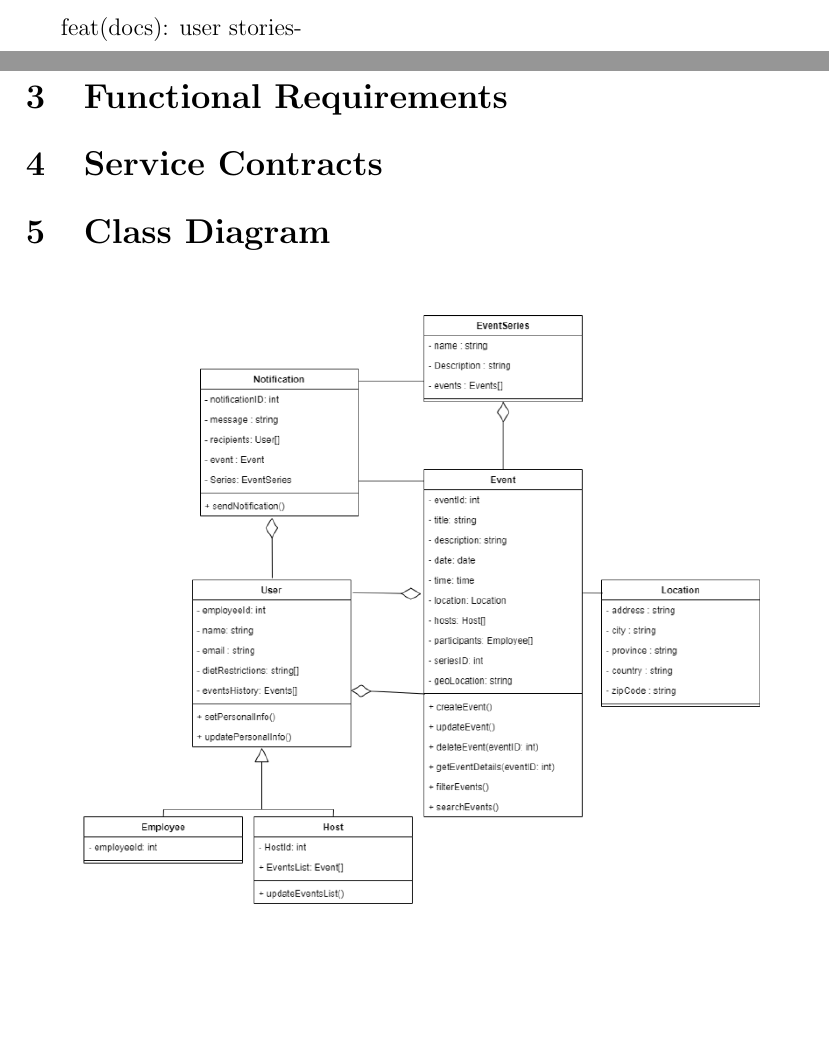
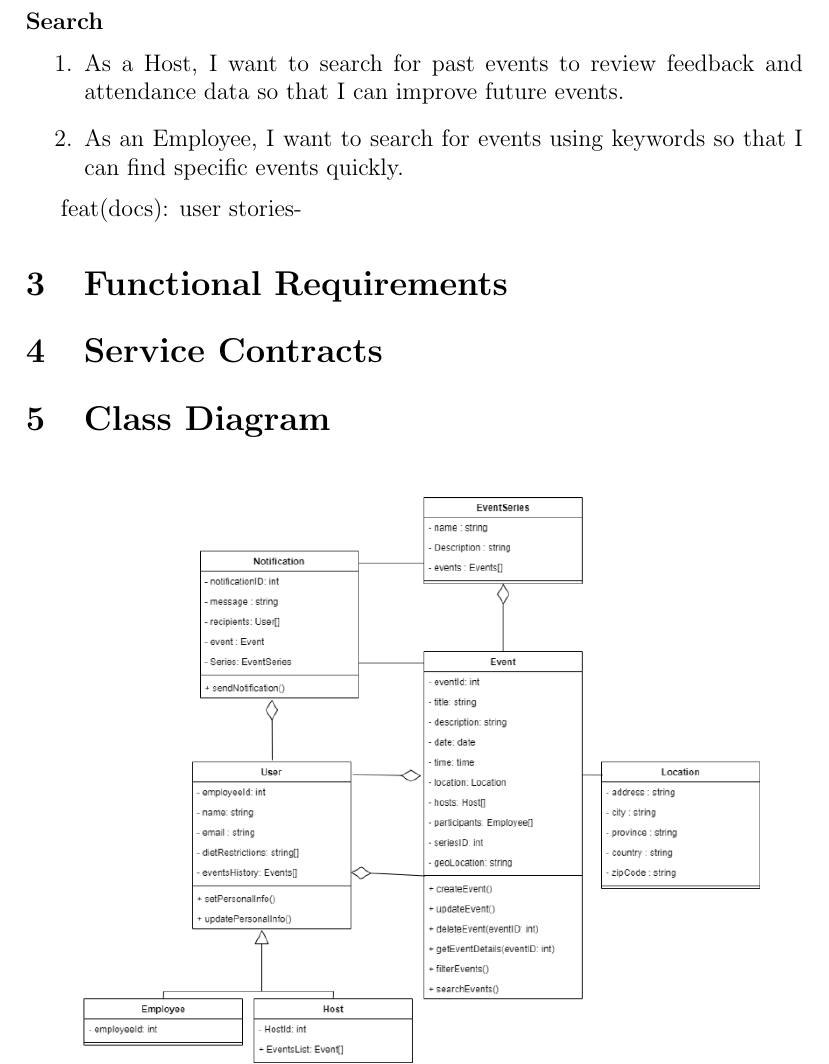
Before and after one commit to COS301-SE-2024/Events-System, a LaTeX document (documentation/docs.tex): two parts of pages 3 and 4 of 5 before the commit and part of page 4 of 5 after it, the two joined at a grey line, cut at the place of the change, the shorter picture padded with empty space. Compiled offline with pdfLaTeX.

Commit message:
feat(docs): user stories-search

```diff
--- a/documentation/docs.tex
+++ b/documentation/docs.tex
@@ -80,6 +80,13 @@ They also need the option to provide feedback on events they attend.
     events that suit my preference.
 \end{enumerate}
 
+\paragraph{Search}
+
+\begin{enumerate}
+    \item As a Host, I want to search for past events to review feedback and attendance data so that I can improve future events.
+    \item As an Employee, I want to search for events using keywords so that I can find specific events quickly.
+\end{enumerate}
+
 feat(docs): user stories-
 \section{Functional Requirements}
 \label{sec:functional-requirements}
```
